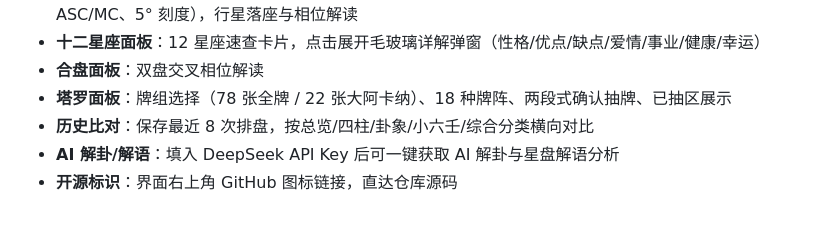
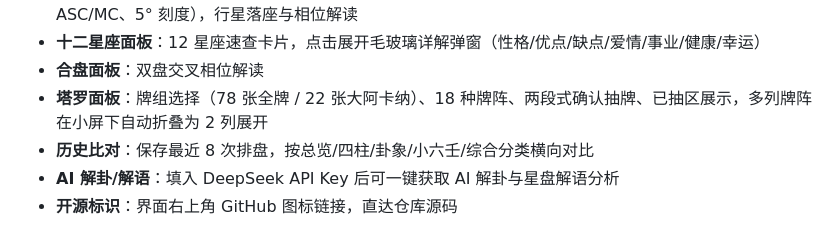
Before and after one commit to yimengjiuan/Mystic-Arcana, a Markdown page: README.md, the part around the change. Drawn GitHub-style.

Commit message:
docs: 补充塔罗吉普赛十字小屏修复记录与 README 塔罗面板说明

```diff
--- a/README.md
+++ b/README.md
@@ -339,7 +339,7 @@ const spread = drawTarot('celtic', deck);
 - **星盘面板**：出生时间/地点输入（含常用城市时区数据），SVG 星盘渲染（12 星座环、12 宫、行星、ASC/MC、5° 刻度），行星落座与相位解读
 - **十二星座面板**：12 星座速查卡片，点击展开毛玻璃详解弹窗（性格/优点/缺点/爱情/事业/健康/幸运）
 - **合盘面板**：双盘交叉相位解读
-- **塔罗面板**：牌组选择（78 张全牌 / 22 张大阿卡纳）、18 种牌阵、两段式确认抽牌、已抽区展示
+- **塔罗面板**：牌组选择（78 张全牌 / 22 张大阿卡纳）、18 种牌阵、两段式确认抽牌、已抽区展示，多列牌阵在小屏下自动折叠为 2 列展开
 - **历史比对**：保存最近 8 次排盘，按总览/四柱/卦象/小六壬/综合分类横向对比
 - **AI 解卦/解语**：填入 DeepSeek API Key 后可一键获取 AI 解卦与星盘解语分析
 - **开源标识**：界面右上角 GitHub 图标链接，直达仓库源码
```
Also changed, not shown: CHANGELOG.md (+1 -0 lines).
